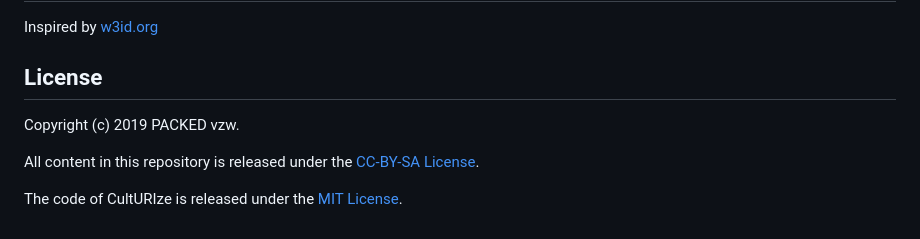
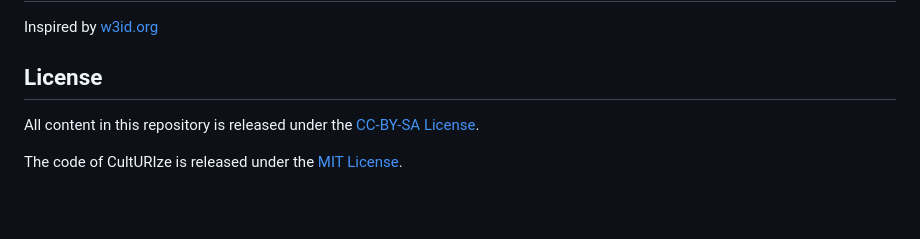
Before and after one commit to PACKED-vzw/CultURIze, a Markdown page: README.md, the part around the change. GitHub-like rendering; blank space fills up the shorter version.

```diff
--- a/README.md
+++ b/README.md
@@ -84,7 +84,6 @@ Inspired by [w3id.org](http://w3id.org)
 
 ## License
 
-Copyright (c) 2019 PACKED vzw.
 
 All content in this repository is released under the [CC-BY-SA License](https://creativecommons.org/licenses/by-sa/4.0/).
 
```
